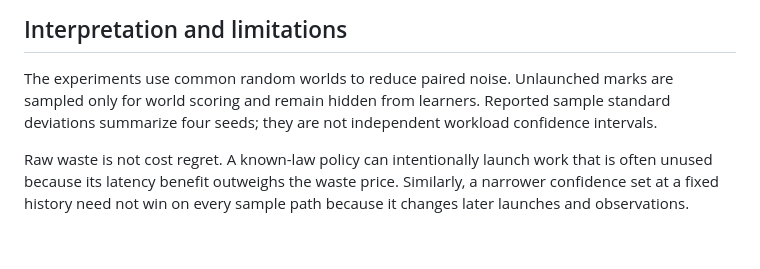
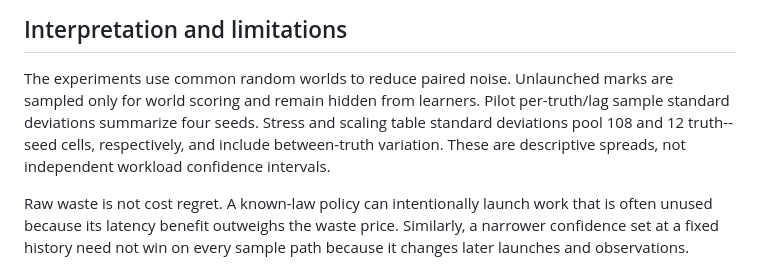
Before and after one commit to Haoyi-Zhang/AuditLearn, a Markdown page: README.md, the part around the change. Drawn GitHub-style; blank space fills up the shorter version.

Commit message:
Clarify standard deviation aggregation units [skip ci]

```diff
--- a/README.md
+++ b/README.md
@@ -316,8 +316,10 @@ are not additive or a whole-session trace.
 
 The experiments use common random worlds to reduce paired noise.  Unlaunched
 marks are sampled only for world scoring and remain hidden from learners.
-Reported sample standard deviations summarize four seeds; they are not
-independent workload confidence intervals.
+Pilot per-truth/lag sample standard deviations summarize four seeds.
+Stress and scaling table standard deviations pool 108 and 12 truth--seed
+cells, respectively, and include between-truth variation. These are
+descriptive spreads, not independent workload confidence intervals.
 
 Raw waste is not cost regret.  A known-law policy can intentionally launch
 work that is often unused because its latency benefit outweighs the waste
```
